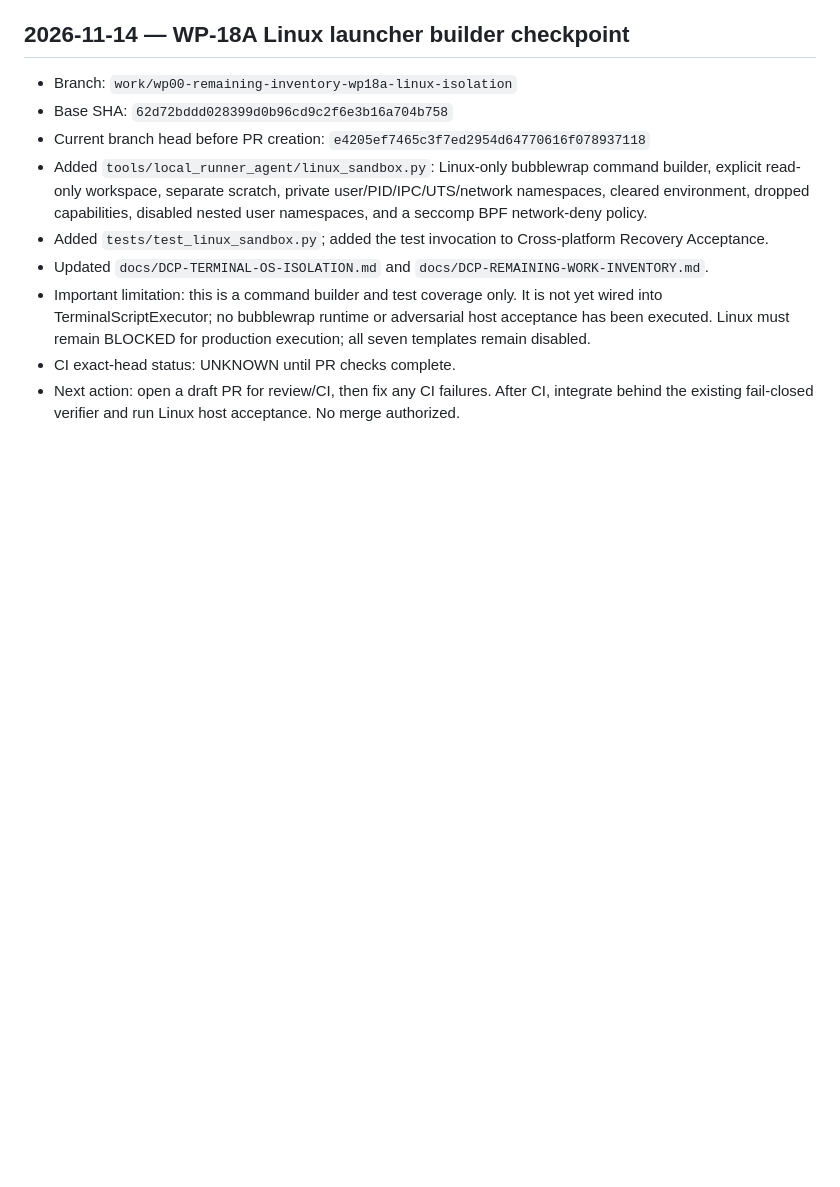
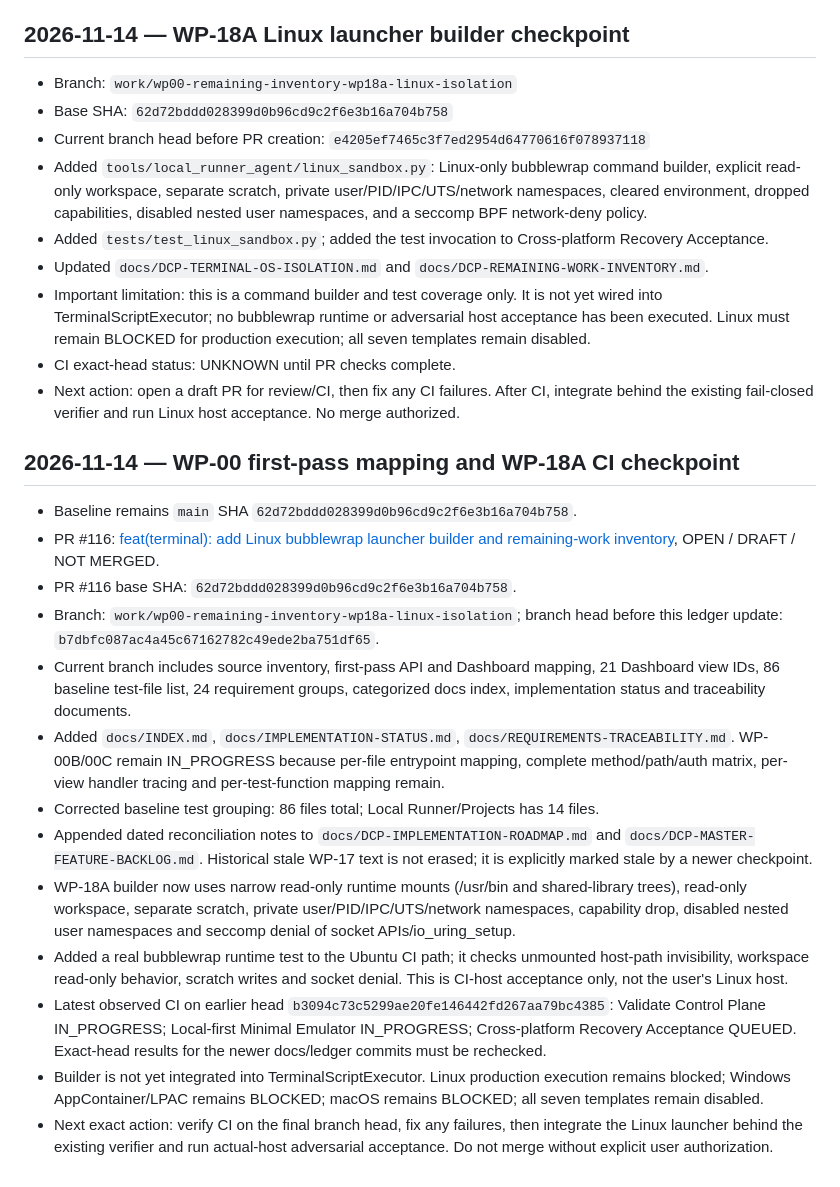
Before and after one commit to phakphum12345/development_control_platform, a Markdown page: checkpoints/DCP-CEEP-CONTINUITY.md, the part around the change. Rendered like a GitHub page; blank space fills up the shorter version.

Commit message:
docs(dcp): checkpoint source mapping and Linux CI

```diff
--- a/checkpoints/DCP-CEEP-CONTINUITY.md
+++ b/checkpoints/DCP-CEEP-CONTINUITY.md
@@ -100,3 +100,20 @@ Never infer PASS from missing, skipped, stale or different-SHA evidence. Re-chec
 - Important limitation: this is a command builder and test coverage only. It is not yet wired into TerminalScriptExecutor; no bubblewrap runtime or adversarial host acceptance has been executed. Linux must remain BLOCKED for production execution; all seven templates remain disabled.
 - CI exact-head status: UNKNOWN until PR checks complete.
 - Next action: open a draft PR for review/CI, then fix any CI failures. After CI, integrate behind the existing fail-closed verifier and run Linux host acceptance. No merge authorized.
+
+
+## 2026-11-14 — WP-00 first-pass mapping and WP-18A CI checkpoint
+
+- Baseline remains `main` SHA `62d72bddd028399d0b96cd9c2f6e3b16a704b758`.
+- PR #116: [feat(terminal): add Linux bubblewrap launcher builder and remaining-work inventory](https://github.com/phakphum12345/development_control_platform/pull/116), OPEN / DRAFT / NOT MERGED.
+- PR #116 base SHA: `62d72bddd028399d0b96cd9c2f6e3b16a704b758`.
+- Branch: `work/wp00-remaining-inventory-wp18a-linux-isolation`; branch head before this ledger update: `b7dbfc087ac4a45c67162782c49ede2ba751df65`.
+- Current branch includes source inventory, first-pass API and Dashboard mapping, 21 Dashboard view IDs, 86 baseline test-file list, 24 requirement groups, categorized docs index, implementation status and traceability documents.
+- Added `docs/INDEX.md`, `docs/IMPLEMENTATION-STATUS.md`, `docs/REQUIREMENTS-TRACEABILITY.md`. WP-00B/00C remain IN_PROGRESS because per-file entrypoint mapping, complete method/path/auth matrix, per-view handler tracing and per-test-function mapping remain.
+- Corrected baseline test grouping: 86 files total; Local Runner/Projects has 14 files.
+- Appended dated reconciliation notes to `docs/DCP-IMPLEMENTATION-ROADMAP.md` and `docs/DCP-MASTER-FEATURE-BACKLOG.md`. Historical stale WP-17 text is not erased; it is explicitly marked stale by a newer checkpoint.
+- WP-18A builder now uses narrow read-only runtime mounts (/usr/bin and shared-library trees), read-only workspace, separate scratch, private user/PID/IPC/UTS/network namespaces, capability drop, disabled nested user namespaces and seccomp denial of socket APIs/io_uring_setup.
+- Added a real bubblewrap runtime test to the Ubuntu CI path; it checks unmounted host-path invisibility, workspace read-only behavior, scratch writes and socket denial. This is CI-host acceptance only, not the user's Linux host.
+- Latest observed CI on earlier head `b3094c73c5299ae20fe146442fd267aa79bc4385`: Validate Control Plane IN_PROGRESS; Local-first Minimal Emulator IN_PROGRESS; Cross-platform Recovery Acceptance QUEUED. Exact-head results for the newer docs/ledger commits must be rechecked.
+- Builder is not yet integrated into TerminalScriptExecutor. Linux production execution remains blocked; Windows AppContainer/LPAC remains BLOCKED; macOS remains BLOCKED; all seven templates remain disabled.
+- Next exact action: verify CI on the final branch head, fix any failures, then integrate the Linux launcher behind the existing verifier and run actual-host adversarial acceptance. Do not merge without explicit user authorization.
```
